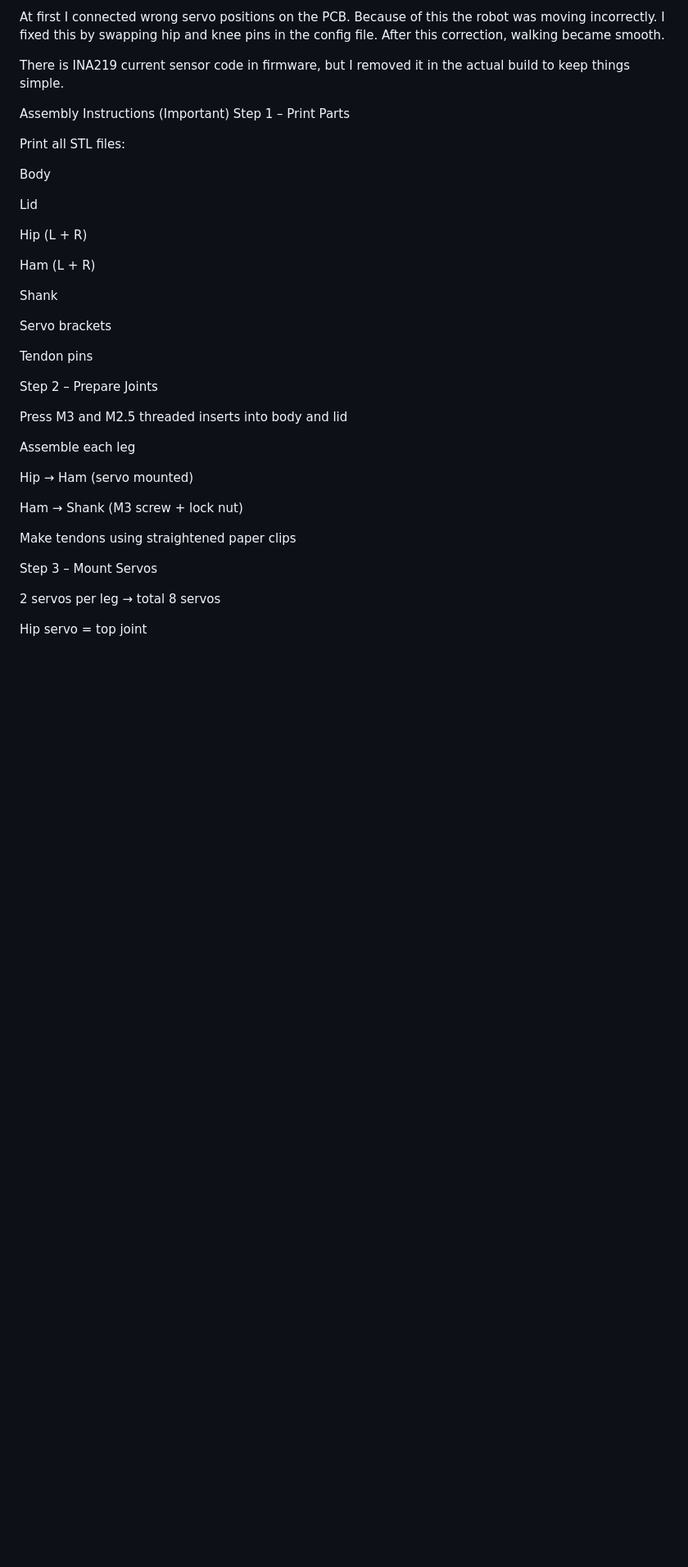
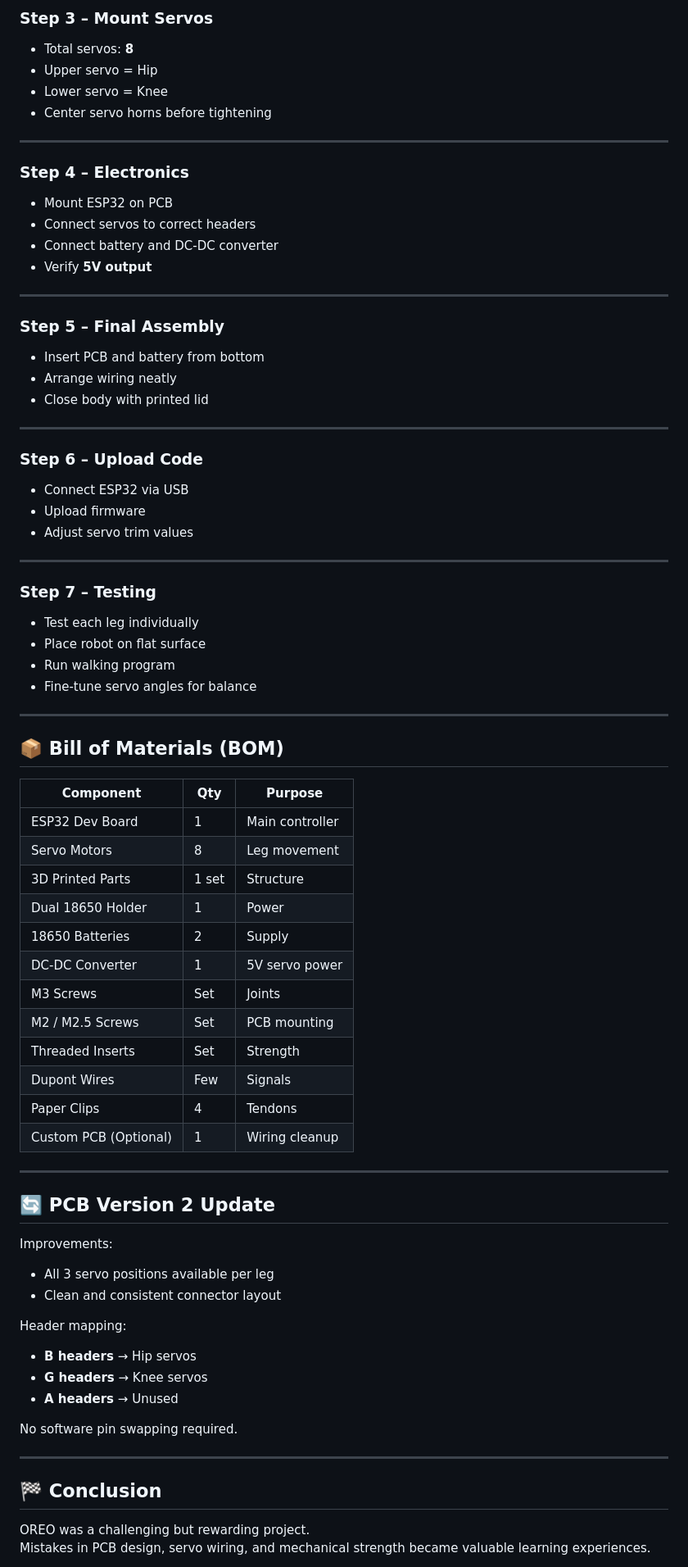
Before and after one commit to stairmoss/OREO-robot_dog, a Markdown page: README.md, the part around one of its changes. Shown at 82% size. Rendered like a GitHub page; blank space fills up the shorter version.

Commit message:
Revise README for OREO robot dog project
Updated README to provide detailed project overview, features, assembly instructions, and BOM for the OREO quadruped robot dog.

```diff
--- a/README.md
+++ b/README.md
@@ -82,42 +154,78 @@ Basic walking gait
 
-At first I connected wrong servo positions on the PCB. Because of this the robot was moving incorrectly. I fixed this by swapping hip and knee pins in the config file. After this correction, walking became smooth.
+### Step 3 – Mount Servos
+- Total servos: **8**
+- Upper servo = Hip
+- Lower servo = Knee
+- Center servo horns before tightening
 
-There is INA219 current sensor code in firmware, but I removed it in the actual build to keep things simple.
+---
 
-Assembly Instructions (Important)
-Step 1 – Print Parts
+### Step 4 – Electronics
+- Mount ESP32 on PCB
+- Connect servos to correct headers
+- Connect battery and DC-DC converter
+- Verify **5V output**
 
-Print all STL files:
+---
 
-Body
+### Step 5 – Final Assembly
+- Insert PCB and battery from bottom
+- Arrange wiring neatly
+- Close body with printed lid
 
-Lid
+---
 
-Hip (L + R)
+### Step 6 – Upload Code
+- Connect ESP32 via USB
+- Upload firmware
+- Adjust servo trim values
 
-Ham (L + R)
+---
 
-Shank
+### Step 7 – Testing
+- Test each leg individually
+- Place robot on flat surface
+- Run walking program
+- Fine-tune servo angles for balance
 
-Servo brackets
+---
 
-Tendon pins
+## 📦 Bill of Materials (BOM)
 
-Step 2 – Prepare Joints
+| Component | Qty | Purpose |
+|---|---|---|
+| ESP32 Dev Board | 1 | Main controller |
+| Servo Motors | 8 | Leg movement |
+| 3D Printed Parts | 1 set | Structure |
+| Dual 18650 Holder | 1 | Power |
+| 18650 Batteries | 2 | Supply |
+| DC-DC Converter | 1 | 5V servo power |
+| M3 Screws | Set | Joints |
+| M2 / M2.5 Screws | Set | PCB mounting |
+| Threaded Inserts | Set | Strength |
+| Dupont Wires | Few | Signals |
+| Paper Clips | 4 | Tendons |
+| Custom PCB (Optional) | 1 | Wiring cleanup |
 
-Press M3 and M2.5 threaded inserts into body and lid
+---
 
-Assemble each leg
+## 🔄 PCB Version 2 Update
 
-Hip → Ham (servo mounted)
+Improvements:
+- All 3 servo positions available per leg
+- Clean and consistent connector layout
 
-Ham → Shank (M3 screw + lock nut)
+Header mapping:
+- **B headers** → Hip servos
+- **G headers** → Knee servos
+- **A headers** → Unused
 
-Make tendons using straightened paper clips
+No software pin swapping required.
 
-Step 3 – Mount Servos
+---
 
-2 servos per leg → total 8 servos
+## 🏁 Conclusion
 
-Hip servo = top joint
+OREO was a challenging but rewarding project.
+Mistakes in PCB design, servo wiring, and mechanical strength became valuable learning experiences.
 
```
Also changed, not shown: other parts of README.md (+124 -110 lines).
